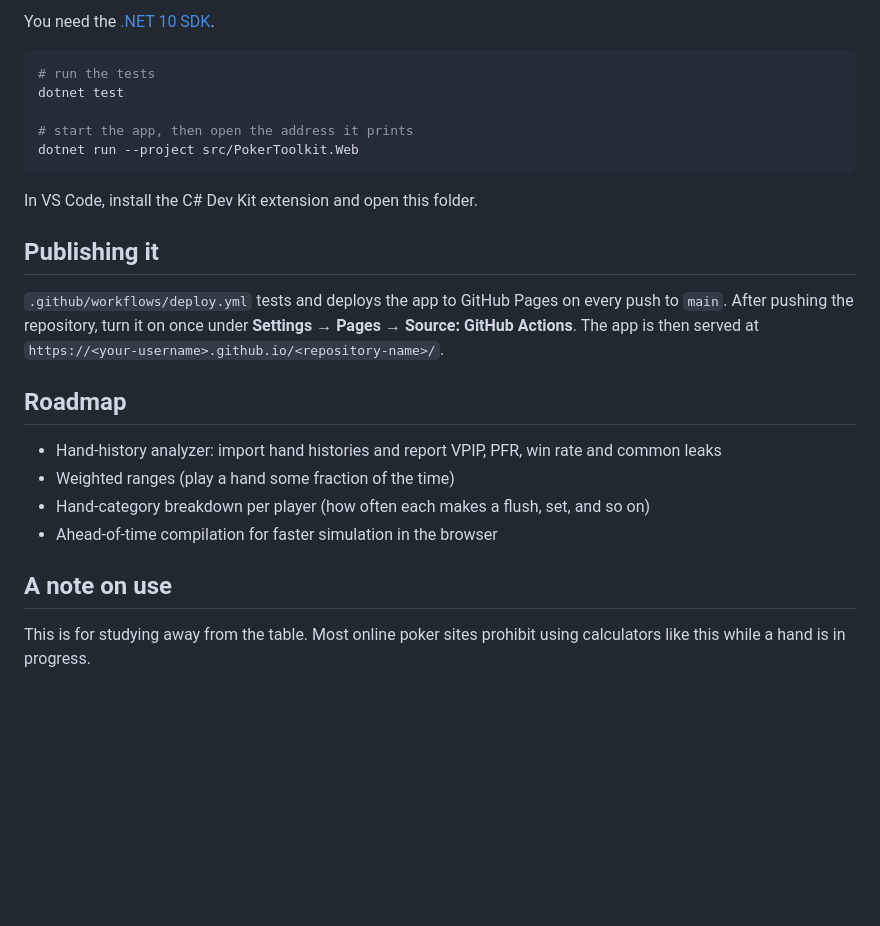
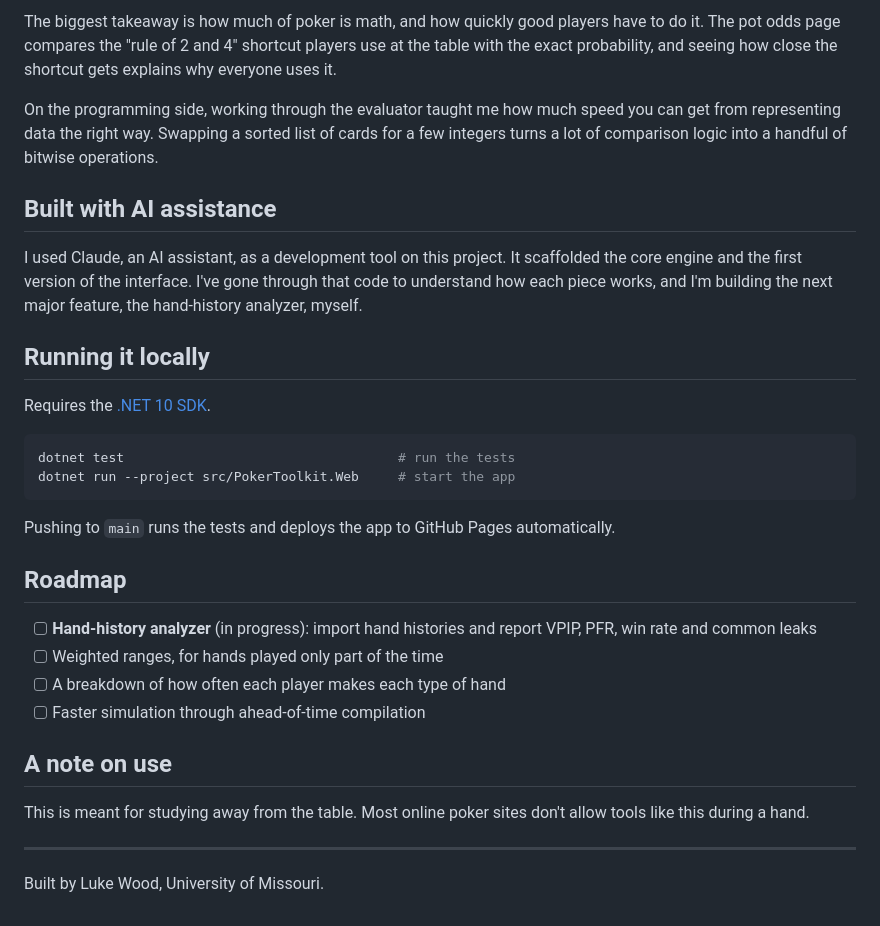
Before and after one commit to woodluke220/poker-toolkit, a Markdown page: README.md, the part around one of its changes. Drawn GitHub-style; blank space fills up the shorter version.

````diff
--- a/README.md
+++ b/README.md
@@ -36,27 +44,34 @@ The tests include one that deals all 2,598,960 five-card hands and checks the co
 
-You need the [.NET 10 SDK](https://dotnet.microsoft.com/download).
+The biggest takeaway is how much of poker is math, and how quickly good players have to do it. The pot odds page compares the "rule of 2 and 4" shortcut players use at the table with the exact probability, and seeing how close the shortcut gets explains why everyone uses it.
+
+On the programming side, working through the evaluator taught me how much speed you can get from representing data the right way. Swapping a sorted list of cards for a few integers turns a lot of comparison logic into a handful of bitwise operations.
+
+## Built with AI assistance
+
+I used Claude, an AI assistant, as a development tool on this project. It scaffolded the core engine and the first version of the interface. I've gone through that code to understand how each piece works, and I'm building the next major feature, the hand-history analyzer, myself.
+
+## Running it locally
+
+Requires the [.NET 10 SDK](https://dotnet.microsoft.com/download).
 
 ```bash
-# run the tests
-dotnet test
-
-# start the app, then open the address it prints
-dotnet run --project src/PokerToolkit.Web
+dotnet test                                   # run the tests
+dotnet run --project src/PokerToolkit.Web     # start the app
 ```
 
-In VS Code, install the C# Dev Kit extension and open this folder.
-
-## Publishing it
-
-`.github/workflows/deploy.yml` tests and deploys the app to GitHub Pages on every push to `main`. After pushing the repository, turn it on once under **Settings → Pages → Source: GitHub Actions**. The app is then served at `https://<your-username>.github.io/<repository-name>/`.
+Pushing to `main` runs the tests and deploys the app to GitHub Pages automatically.
 
 ## Roadmap
 
-- Hand-history analyzer: import hand histories and report VPIP, PFR, win rate and common leaks
-- Weighted ranges (play a hand some fraction of the time)
-- Hand-category breakdown per player (how often each makes a flush, set, and so on)
-- Ahead-of-time compilation for faster simulation in the browser
+- [ ] **Hand-history analyzer** (in progress): import hand histories and report VPIP, PFR, win rate and common leaks
+- [ ] Weighted ranges, for hands played only part of the time
+- [ ] A breakdown of how often each player makes each type of hand
+- [ ] Faster simulation through ahead-of-time compilation
 
 ## A note on use
 
-This is for studying away from the table. Most online poker sites prohibit using calculators like this while a hand is in progress.
+This is meant for studying away from the table. Most online poker sites don't allow tools like this during a hand.
+
+---
+
+Built by Luke Wood, University of Missouri.
````
Also changed, not shown: other parts of README.md (+26 -18 lines), docs/equity.png (added).
